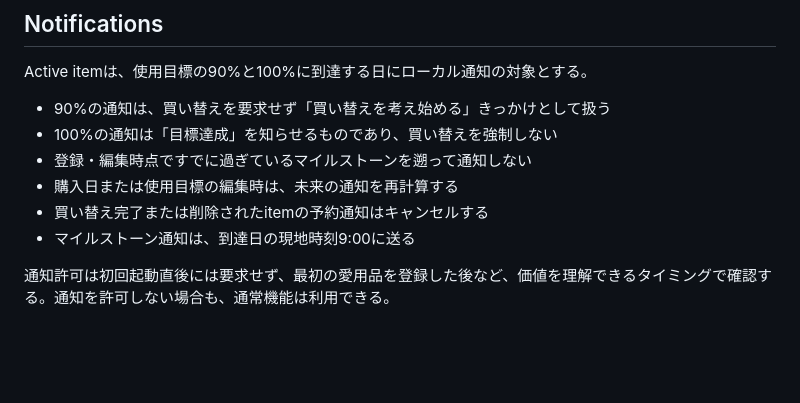
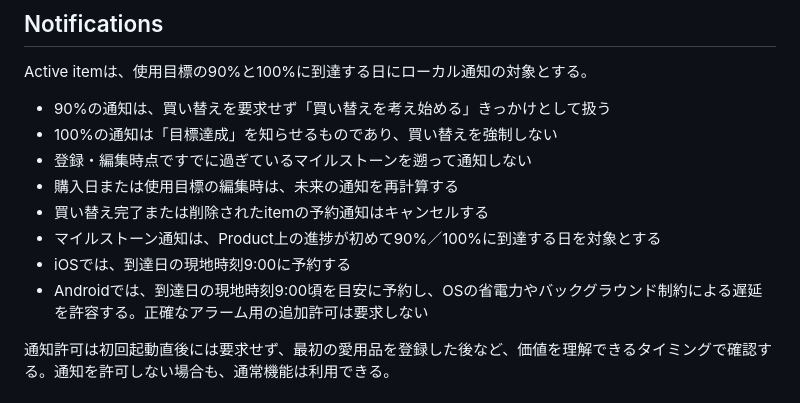
Before and after one commit to EngiBeerHub/UsedWell, a Markdown page: product.md, the part around the change. Drawn GitHub-style; blank space fills up the shorter version.

Commit message:
docs: define platform notification delivery contract (#45)

```diff
--- a/product.md
+++ b/product.md
@@ -203,7 +203,9 @@ Active itemは、使用目標の90%と100%に到達する日にローカル通
 - 登録・編集時点ですでに過ぎているマイルストーンを遡って通知しない
 - 購入日または使用目標の編集時は、未来の通知を再計算する
 - 買い替え完了または削除されたitemの予約通知はキャンセルする
-- マイルストーン通知は、到達日の現地時刻9:00に送る
+- マイルストーン通知は、Product上の進捗が初めて90%／100%に到達する日を対象とする
+- iOSでは、到達日の現地時刻9:00に予約する
+- Androidでは、到達日の現地時刻9:00頃を目安に予約し、OSの省電力やバックグラウンド制約による遅延を許容する。正確なアラーム用の追加許可は要求しない
 
 通知許可は初回起動直後には要求せず、最初の愛用品を登録した後など、価値を理解できるタイミングで確認する。通知を許可しない場合も、通常機能は利用できる。
 
```
